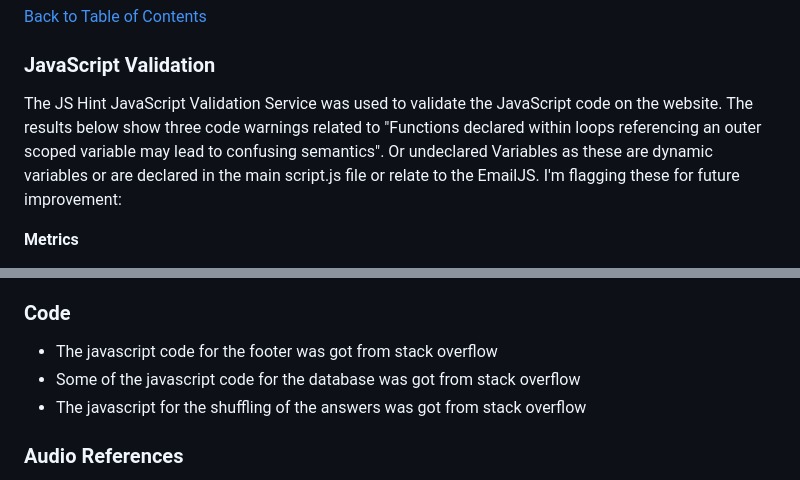
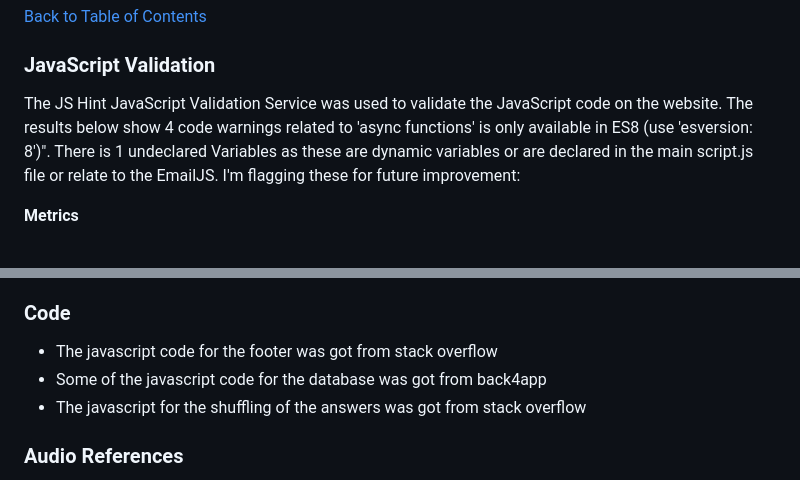
Before and after one commit to jamie33o/Project2, a Markdown page: README.md, 2 parts joined by grey strips. Rendered like a GitHub page.

Commit message:
Docs: made two changes to readme 1.in jshint section and 2. credits section

```diff
--- a/README.md
+++ b/README.md
@@ -545,7 +545,7 @@ Website behaved as expected, error message was displayed and the form did not su
 
 ### JavaScript Validation
 
-The JS Hint JavaScript Validation Service was used to validate the JavaScript code on the website. The results below show three code warnings related to "Functions declared within loops referencing an outer scoped variable may lead to confusing semantics". Or undeclared Variables as these are dynamic variables or are declared in the main script.js file or relate to the EmailJS. I'm flagging these for future improvement:
+The JS Hint JavaScript Validation Service was used to validate the JavaScript code on the website. The results below show 4 code warnings related to 'async functions' is only available in ES8 (use 'esversion: 8')". There is 1 undeclared Variables as these are dynamic variables or are declared in the main script.js file or relate to the EmailJS. I'm flagging these for future improvement:
 
 
 **Metrics**
@@ -639,7 +639,7 @@ Here we credit everywhere we have got content for the website and any code that
 ### Code
 
 - The javascript code for the footer was got from stack overflow
-- Some of the javascript code for the database was got from stack overflow
+- Some of the javascript code for the database was got from back4app
 - The javascript for the shuffling of the answers was got from stack overflow
 
 ### Audio References
```
